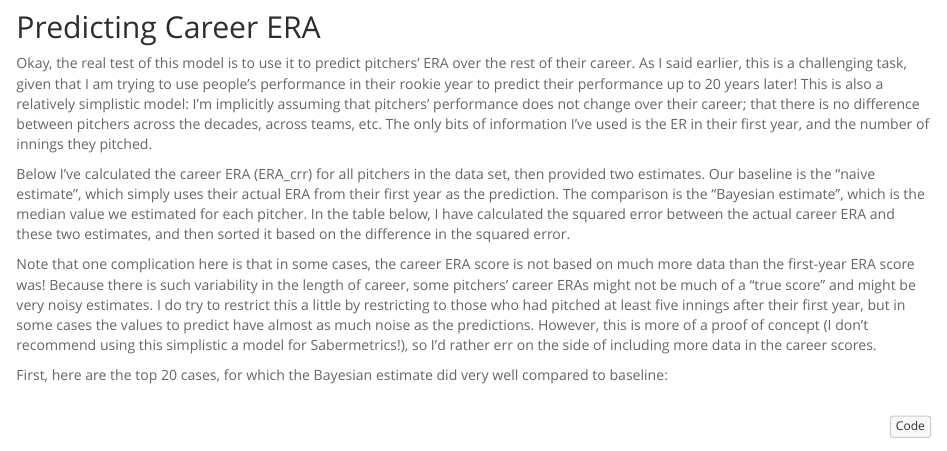
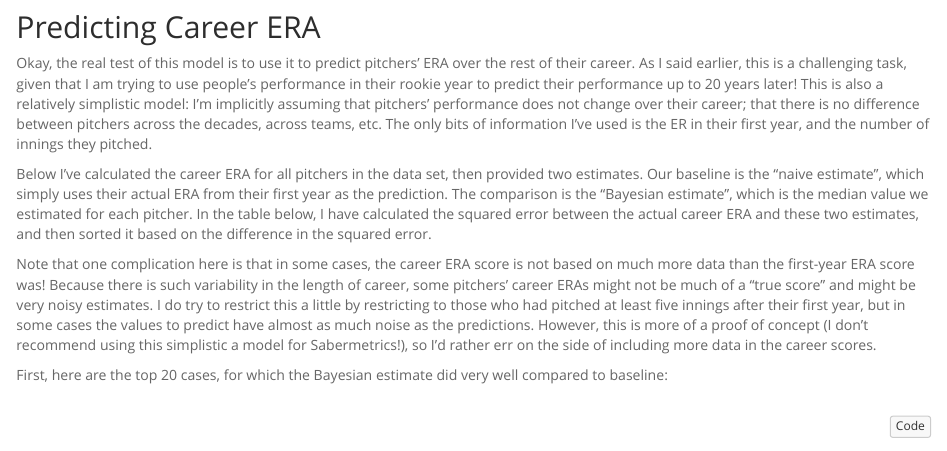
Before and after one commit to jeff-hughes/Baseball-Pitchers, an R Markdown document (Predicting-Great-Pitchers.Rmd): the page in a window 1100 px wide, from 6330 px down. The pictures show the output file Predicting-Great-Pitchers.html that the author committed with the source, opened offline; long lines of code are wrapped.

Commit message:
Slight revision.

```diff
--- a/Predicting-Great-Pitchers.Rmd
+++ b/Predicting-Great-Pitchers.Rmd
@@ -222,7 +222,7 @@ ggplot(sample_ests, aes(y=k)) +
 
 Okay, the real test of this model is to use it to predict pitchers' ERA over the rest of their career. As I said earlier, this is a challenging task, given that I am trying to use people's performance in their rookie year to predict their performance up to 20 years later! This is also a relatively simplistic model: I'm implicitly assuming that pitchers' performance does not change over their career; that there is no difference between pitchers across the decades, across teams, etc. The only bits of information I've used is the ER in their first year, and the number of innings they pitched.
 
-Below I've calculated the career ERA (ERA_crr) for all pitchers in the data set, then provided two estimates. Our baseline is the "naive estimate", which simply uses their actual ERA from their first year as the prediction. The comparison is the "Bayesian estimate", which is the median value we estimated for each pitcher. In the table below, I have calculated the squared error between the actual career ERA and these two estimates, and then sorted it based on the difference in the squared error.
+Below I've calculated the career ERA for all pitchers in the data set, then provided two estimates. Our baseline is the "naive estimate", which simply uses their actual ERA from their first year as the prediction. The comparison is the "Bayesian estimate", which is the median value we estimated for each pitcher. In the table below, I have calculated the squared error between the actual career ERA and these two estimates, and then sorted it based on the difference in the squared error.
 
 Note that one complication here is that in some cases, the career ERA score is not based on much more data than the first-year ERA score was! Because there is such variability in the length of career, some pitchers' career ERAs might not be much of a "true score" and might be very noisy estimates. I do try to restrict this a little by restricting to those who had pitched at least five innings after their first year, but in some cases the values to predict have almost as much noise as the predictions. However, this is more of a proof of concept (I don't recommend using this simplistic a model for Sabermetrics!), so I'd rather err on the side of including more data in the career scores.
 
```
Also changed, not shown: Predicting-Great-Pitchers.html, Predicting-Great-Pitchers.nb.html.
